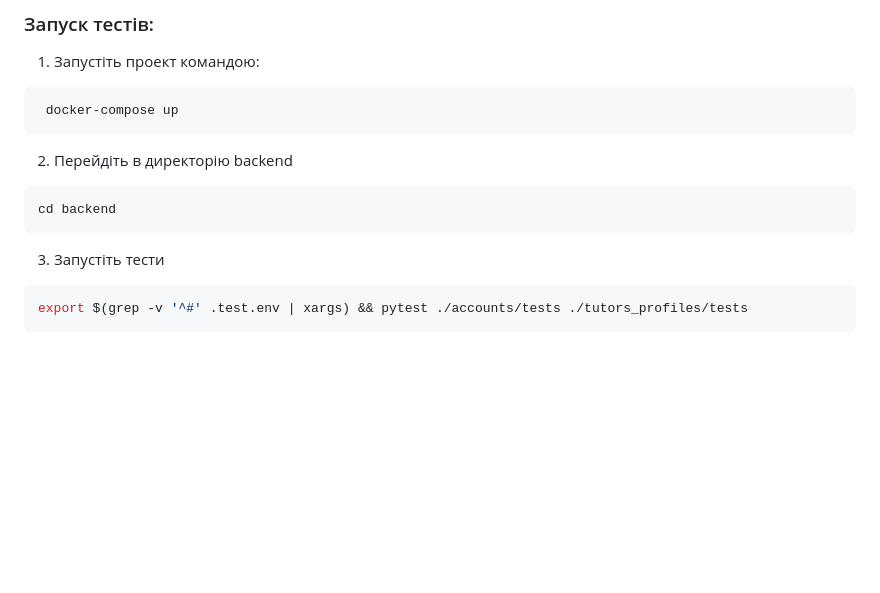
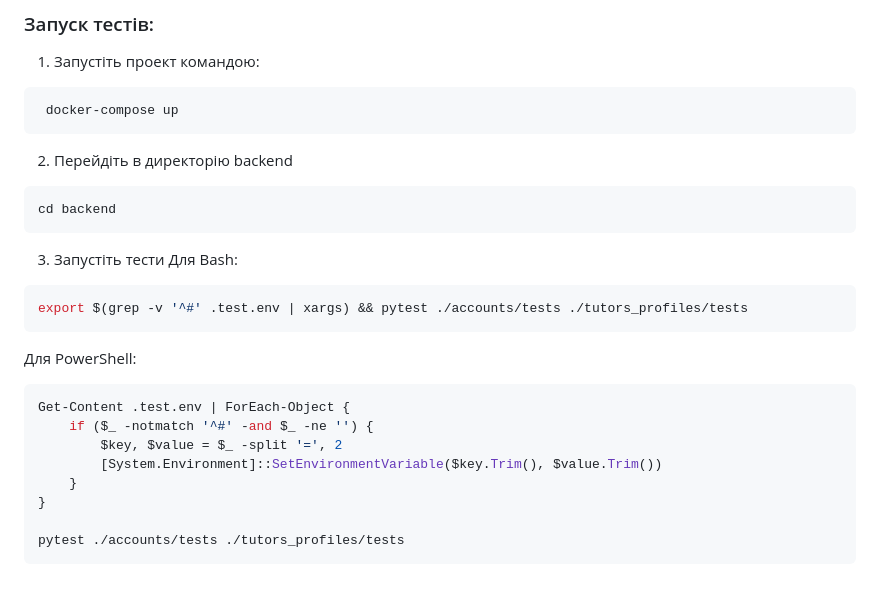
Before and after one commit to StrivingToAdoniss/PEER-tutoring-platform, a Markdown page: README.md, the part around the change. Drawn GitHub-style; blank space fills up the shorter version.

Commit message:
docs: update test instructions to include PowerShell compatibility

````diff
--- a/README.md
+++ b/README.md
@@ -279,6 +279,19 @@ cd backend
 ```
 
 3. Запустіть тести
+Для Bash:
 ```bash
 export $(grep -v '^#' .test.env | xargs) && pytest ./accounts/tests ./tutors_profiles/tests
 ```
+
+Для PowerShell:
+```bash
+Get-Content .test.env | ForEach-Object {
+    if ($_ -notmatch '^#' -and $_ -ne '') {
+        $key, $value = $_ -split '=', 2
+        [System.Environment]::SetEnvironmentVariable($key.Trim(), $value.Trim())
+    }
+}
+
+pytest ./accounts/tests ./tutors_profiles/tests
+```
````
